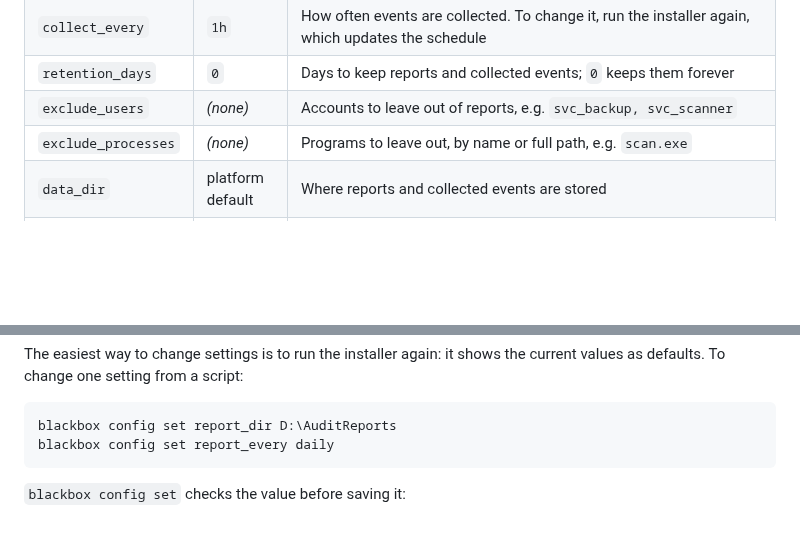
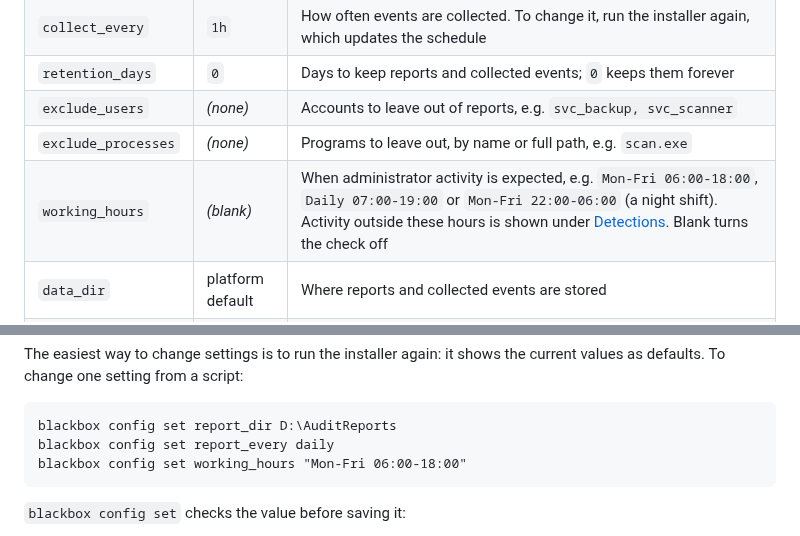
Before and after one commit to austin-rapidsdigital/blackbox, a Markdown page: docs/configuration.md, 2 parts joined by grey strips. Drawn GitHub-style; blank space fills up the shorter version.

````diff
--- a/docs/configuration.md
+++ b/docs/configuration.md
@@ -17,6 +17,7 @@ file:
 | `retention_days` | `0` | Days to keep reports and collected events; `0` keeps them forever |
 | `exclude_users` | *(none)* | Accounts to leave out of reports, e.g. `svc_backup, svc_scanner` |
 | `exclude_processes` | *(none)* | Programs to leave out, by name or full path, e.g. `scan.exe` |
+| `working_hours` | *(blank)* | When administrator activity is expected, e.g. `Mon-Fri 06:00-18:00`, `Daily 07:00-19:00` or `Mon-Fri 22:00-06:00` (a night shift). Activity outside these hours is shown under [Detections](reports.md#detections). Blank turns the check off |
 | `data_dir` | platform default | Where reports and collected events are stored |
 | `send_to` | *(blank)* | The collector's inbox this computer sends to: `\\COLLECTOR\BlackboxInbox` (Windows), `//COLLECTOR/BlackboxInbox` or `/media/sf_BlackboxInbox` (Linux). When set, this computer makes no reports of its own. See [lan.md](lan.md) |
 | `share_user` | *(blank)* | Account on the collector for `send_to`. The password is never in this file: it is stored encrypted (Windows) or root-only (Linux) by the installer |
@@ -28,6 +29,7 @@ the current values as defaults. To change one setting from a script:
 ```
 blackbox config set report_dir D:\AuditReports
 blackbox config set report_every daily
+blackbox config set working_hours "Mon-Fri 06:00-18:00"
 ```
 
 `blackbox config set` checks the value before saving it:
````
Also changed, not shown: README.md (+11 -2 lines), docs/reports.md (+35 -12 lines), docs/images/lan-overview.png, docs/images/overview.png, docs/images/ubuntu-overview.png, 11 other files.
